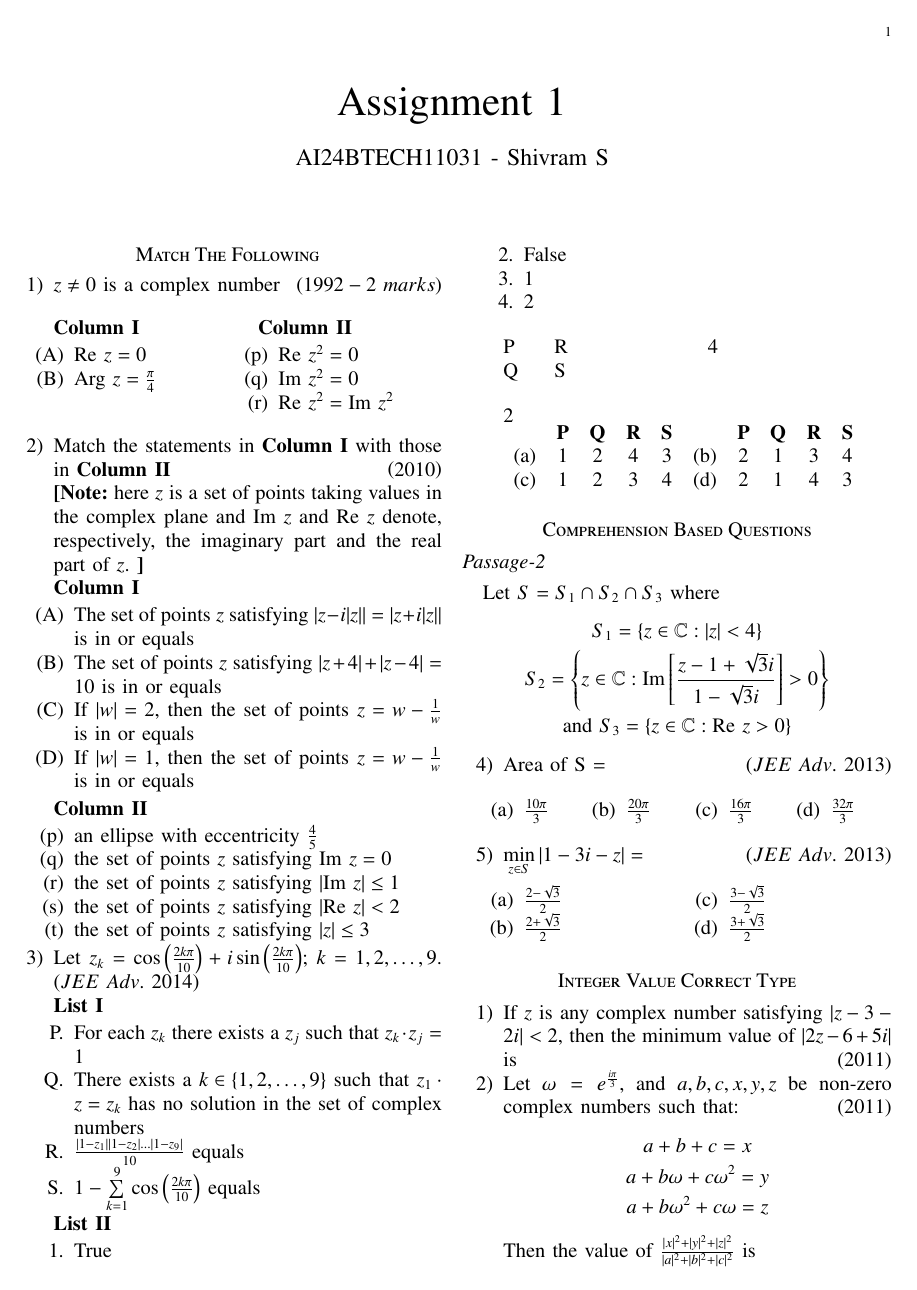
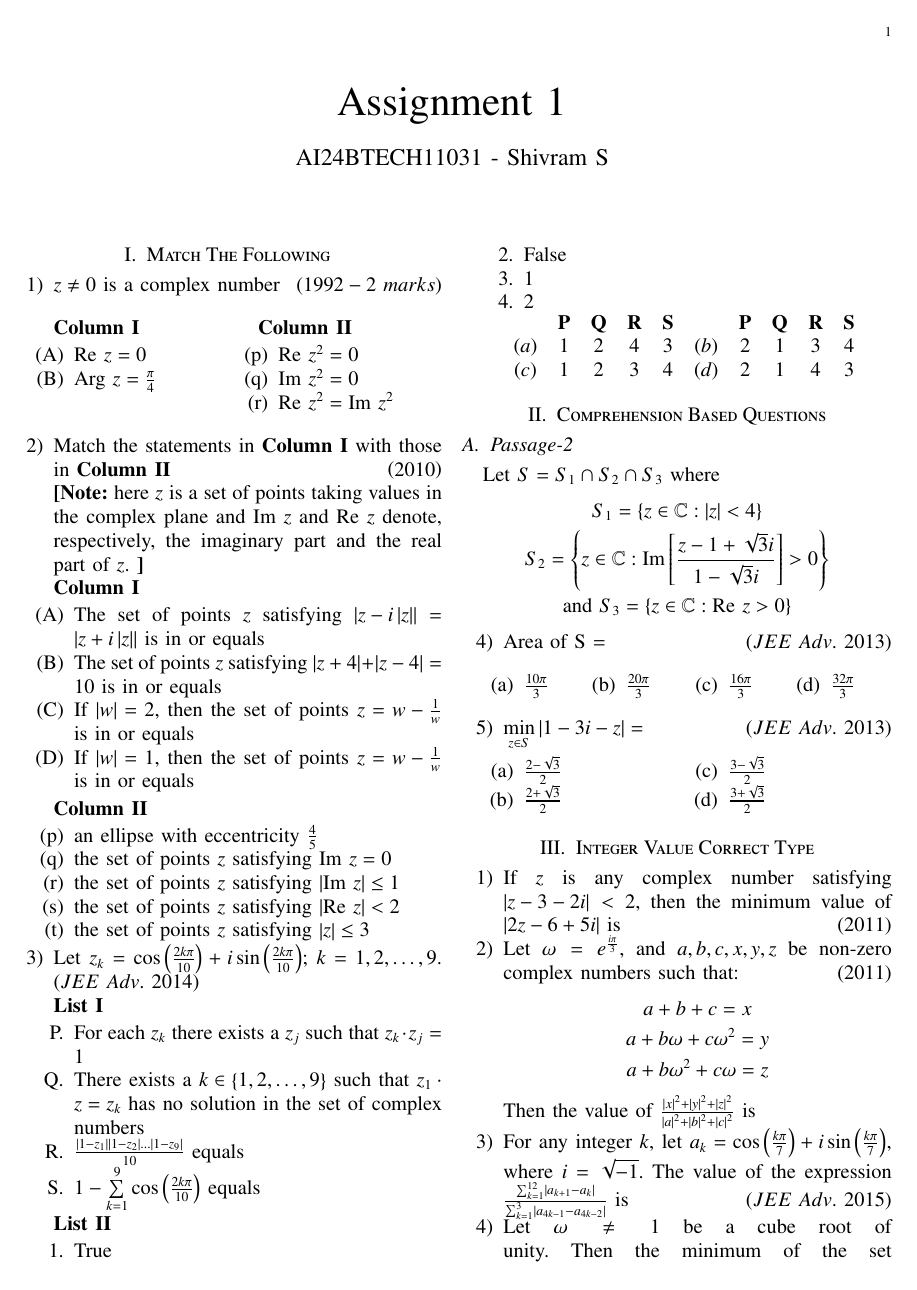
Before and after one commit to shivrm/EE1030, a LaTeX problem sheet (assignment1/main.tex): page 1 of 2. Compiled offline with pdfLaTeX.

Commit message:
Revise assignment 1

```diff
--- a/assignment1/main.tex
+++ b/assignment1/main.tex
@@ -59,7 +59,7 @@
 
 \renewcommand{\thefigure}{\theenumi}
 \renewcommand{\thetable}{\theenumi}
-\section*{Match The Following}
+\section{Match The Following}
 
 \begin{enumerate}[label=\arabic*)]
 	\item $z \ne 0$ is a complex number
@@ -69,7 +69,7 @@
 			\textbf{Column I}
 			\begin{enumerate}[label=(\Alph*)]
 				\item $\RE\ z = 0$
-				\item $\mathrm{Arg}\ z = \frac\pi4$
+				\item $\mathrm{Arg}\ z = \frac{\pi}{4}$
 			\end{enumerate}
 			\columnbreak
 			\textbf{Column II}
@@ -88,32 +88,32 @@
 
 		\textbf{Column I}
 		\begin{enumerate}[label=(\Alph*)]
-			\item The set of points $z$ satisfying $|z - i|z||$ = $|z + i|z||$ is in or equals
-			\item The set of points $z$ satisfying $|z + 4| + |z - 4| = 10$ is in or equals
-			\item If $|w| = 2$, then the set of points $z = w - \frac 1 w$ is in or equals
-			\item If $|w| = 1$, then the set of points $z = w - \frac 1 w$ is in or equals
+			\item The set of points $z$ satisfying $\abs{z - i\abs{z}}$ = $\abs{z + i\abs{z}}$ is in or equals
+			\item The set of points $z$ satisfying $\abs{z + 4} + \abs{z - 4} = 10$ is in or equals
+			\item If $\abs{w} = 2$, then the set of points $z = w - \frac{1}{w}$ is in or equals
+			\item If $\abs{w} = 1$, then the set of points $z = w - \frac{1}{w}$ is in or equals
 		\end{enumerate}
 
 		\textbf{Column II}
 		\begin{enumerate}[label=(\alph*)]
 				\setcounter{enumii}{15}
-			\item an ellipse with eccentricity $\frac 4 5$
+			\item an ellipse with eccentricity $\frac{4}{5}$
 			\item the set of points $z$ satisfying $\IM\ z = 0$
-			\item the set of points $z$ satisfying $|\IM\ z| \le 1$
-			\item the set of points $z$ satisfying $|\RE\ z| < 2$
-			\item the set of points $z$ satisfying $|z| \le 3$
+			\item the set of points $z$ satisfying $\abs{\IM\ z} \le 1$
+			\item the set of points $z$ satisfying $\abs{\RE\ z} < 2$
+			\item the set of points $z$ satisfying $\abs{z} \le 3$
 		\end{enumerate}
 
-	\item Let $z_k = \cos\brak{\frac {2k\pi} {10}} + i\sin\brak{\frac {2k\pi} {10}}$; $k = 1,2,\dots,9$.
+	\item Let $z_k = \cos\brak{\frac{2k\pi}{10}} + i\sin\brak{\frac{2k\pi}{10}}$; $k = 1,2,\dots,9$.
 		\hfill \brak{JEE\ Adv.\ 2014}
 
 		\textbf{List I}
 		\begin{enumerate}[label=\Alph*.]
 				\setcounter{enumii}{15}
 			\item For each $z_k$ there exists a $z_j$ such that $z_k \cdot z_j = 1$
-			\item There exists a $k \in \{1,2,\dots, 9\}$ such that $z_1 \cdot z = z_k$ has no
+			\item There exists a $k \in \cbrak{1,2,\dots, 9}$ such that $z_1 \cdot z = z_k$ has no
 				solution in the set of complex numbers
-			\item $\frac {|1 - z_1||1 - z_2|\dots|1-z_9|} {10}$ equals
+			\item $\frac {\abs{1 - z_1}\abs{1 - z_2}\dots\abs{1-z_9}} {10}$ equals
 			\item $1 - \sum\limits_{k=1}^9 \cos \brak{\frac {2k\pi} {10}}$ equals
 		\end{enumerate}
 
@@ -125,29 +125,20 @@
 			\item 2
 		\end{enumerate}
 
-		\begin{multicols}{2}
-			\begin{multicols}{4}
-				P \\
-				Q \\
-				R \\
-				S \\
-			\end{multicols}{4}
-		\end{multicols}{2}
-
 		\begin{tabular}{c c c c c c c c c c}
-			& \textbf P & \textbf Q & \textbf R & \textbf S & & \textbf P & \textbf Q & \textbf R & \textbf S \\
-			(a) & 1 & 2 & 4 & 3 & (b) & 2 & 1 & 3 & 4 \\
-			(c) & 1 & 2 & 3 & 4 & (d) & 2 & 1 & 4 & 3 \\
+			& \textbf{P} & \textbf{Q} & \textbf{R} & \textbf{S} & & \textbf{P} & \textbf{Q} & \textbf{R} & \textbf{S} \\
+			\brak{a} & 1 & 2 & 4 & 3 & \brak{b} & 2 & 1 & 3 & 4 \\
+			\brak{c} & 1 & 2 & 3 & 4 & \brak{d} & 2 & 1 & 4 & 3 \\
 		\end{tabular}
 \end{enumerate}
 
-\section*{Comprehension Based Questions}
-\subsection*{Passage-2}
+\section{Comprehension Based Questions}
+\subsection{Passage-2}
 
 Let $S = S_1 \cap S_2 \cap S_3$ where
 \begin{gather*}
-	S_1 = \{z \in \mathbb C: |z| < 4 \} \\
-	S_2 = \left\{z \in \mathbb C: \IM\left[ \frac {z - 1 + \sqrt 3 i} {1 - \sqrt 3 i} \right] > 0 \right\} \\
+	S_1 = \cbrak{z \in \mathbb C: \abs{z} < 4 } \\
+	S_2 = \cbrak{z \in \mathbb C: \IM \sbrak{ \frac {z - 1 + \sqrt 3 i} {1 - \sqrt 3 i} } > 0 } \\
 	\text{and} \ S_3 = \{z \in \mathbb C: \RE\ z > 0\}
 \end{gather*}
 
@@ -158,31 +149,31 @@ Let $S = S_1 \cap S_2 \cap S_3$ where
 
 		\begin{multicols}{4}
 			\begin{enumerate}[label=(\alph*)]
-				\item $\frac {10\pi} 3$
-				\item $\frac {20\pi} 3$
-				\item $\frac {16\pi} 3$
-				\item $\frac {32\pi} 3$
+				\item $\frac {10\pi} {3}$
+				\item $\frac {20\pi} {3}$
+				\item $\frac {16\pi} {3}$
+				\item $\frac {32\pi} {3}$
 			\end{enumerate}
 		\end{multicols}
 
-	\item $\min\limits_{z \in S} |1 - 3i - z| = $
+	\item $\min\limits_{z \in S} \abs{1 - 3i - z} = $
 		\hfill \brak{JEE\ Adv.\ 2013}
 
 		\begin{multicols}{2}
 			\begin{enumerate}[label=(\alph*)]
-				\item $\frac {2 - \sqrt 3} 2$
-				\item $\frac {2 + \sqrt 3} 2$
-				\item $\frac {3 -\sqrt 3} 2$
-				\item $\frac {3 + \sqrt 3} 2$
+				\item $\frac {2 - \sqrt{3}} {2}$
+				\item $\frac {2 + \sqrt{3}} {2}$
+				\item $\frac {3 -\sqrt{3}} {2}$
+				\item $\frac {3 + \sqrt{3}} {2}$
 			\end{enumerate}
 		\end{multicols}
 \end{enumerate}
 
-\section*{Integer Value Correct Type}
+\section{Integer Value Correct Type}
 
 \begin{enumerate}[label=\arabic*)]
-	\item If $z$ is any complex number satisfying $|z - 3 - 2i| < 2$, then the
-		minimum value of $|2z - 6 + 5i|$ is
+	\item If $z$ is any complex number satisfying $\abs{z - 3 - 2i} < 2$, then the
+		minimum value of $\abs{2z - 6 + 5i}$ is
 		\hfill \brak{2011}
 
 	\item Let $\omega = e^{\frac{i\pi}3}$, and $a, b, c, x, y, z$ be non-zero complex numbers such that:
@@ -193,14 +184,14 @@ Let $S = S_1 \cap S_2 \cap S_3$ where
 			a + b\omega^2 + c\omega = z
 		\end{gather*}
 
-		Then the value of $\frac {|x|^2 + |y|^2 + |z|^2} {|a|^2 + |b|^2 + |c|^2}$ is
+		Then the value of $\frac {\abs{x}^2 + \abs{y}^2 + \abs{z}^2} {\abs{a}^2 + \abs{b}^2 + \abs{c}^2}$ is
 
-	\item For any integer $k$, let $a_k = \cos(\frac{k\pi}7) + i\sin(\frac{k\pi}7)$, where
-		$i = \sqrt{-1}$. The value of the expression $\frac {\sum_{k=1}^{12} |a_{k+1} - a_k|} {\sum_{k=1}^{3} |a_{4k-1} - a_{4k-2}}$ is
+	\item For any integer $k$, let $a_k = \cos\brak{\frac{k\pi}{7}} + i\sin\brak{\frac{k\pi}{7}}$, where
+		$i = \sqrt{-1}$. The value of the expression $\frac {\sum_{k=1}^{12} \abs{a_{k+1} - a_k}} {\sum_{k=1}^{3} \abs{a_{4k-1} - a_{4k-2}}}$ is
 		\hfill \brak{JEE\ Adv.\ 2015}
 
-	\item Let $\omega \ne 1$ be a cube root of unity. Then the minimum of the set $\left\{|a + b\omega + c\omega^2|^2: a,b,c
-		\text{ distinct non-zero integers} \right\}$ equals \rule{1cm}{0.15mm}.
+	\item Let $\omega \ne 1$ be a cube root of unity. Then the minimum of the set $\cbrak{\abs{a + b\omega + c\omega^2}^2: a,b,c
+		\text{ distinct non-zero integers}}$ equals \rule{1cm}{0.15mm}.
 		\hfill \brak{JEE\ Adv.\ 2019}
 \end{enumerate}
 \end{document}
```
Also changed, not shown: assignment1/main.pdf, 3 other files.
